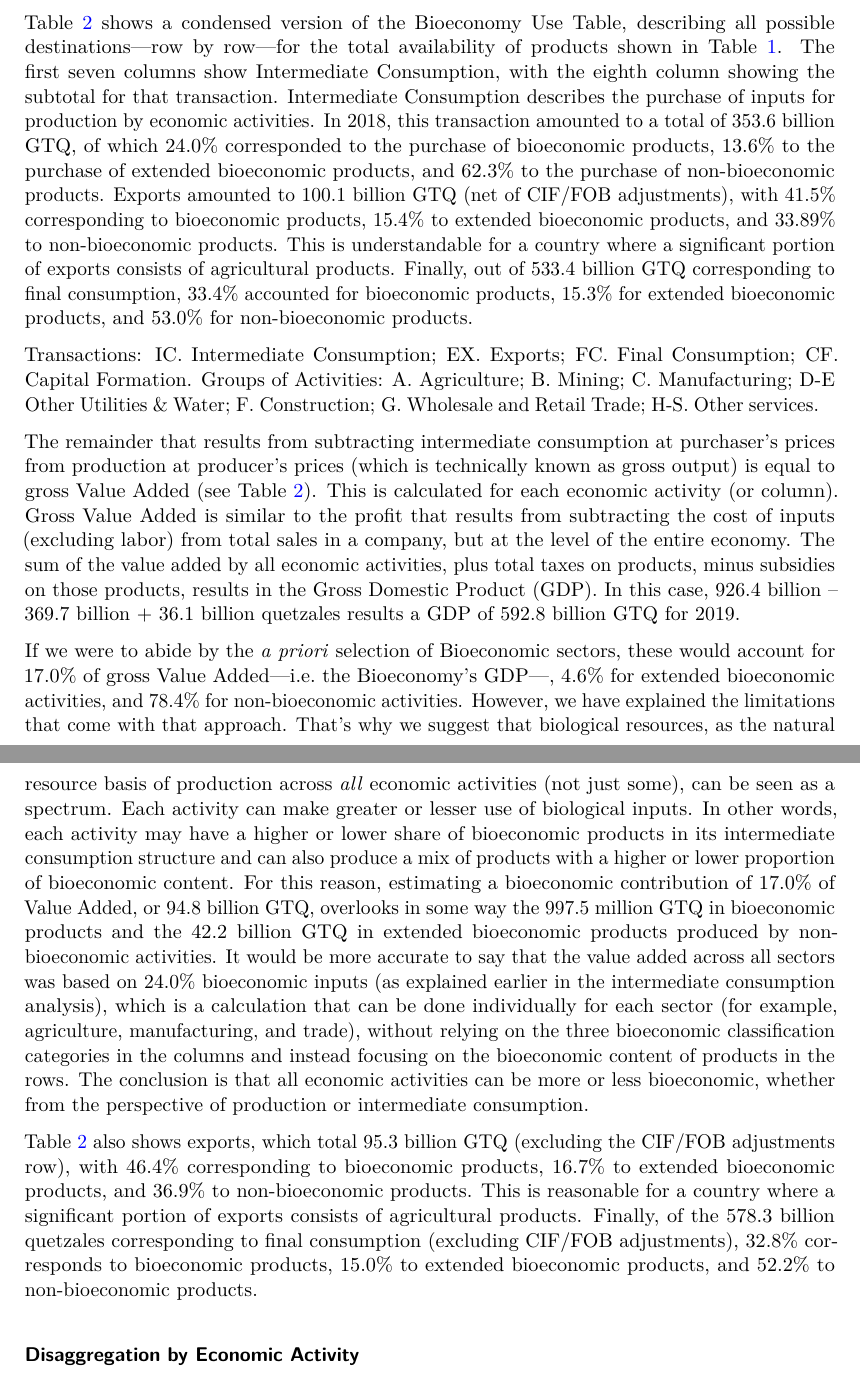
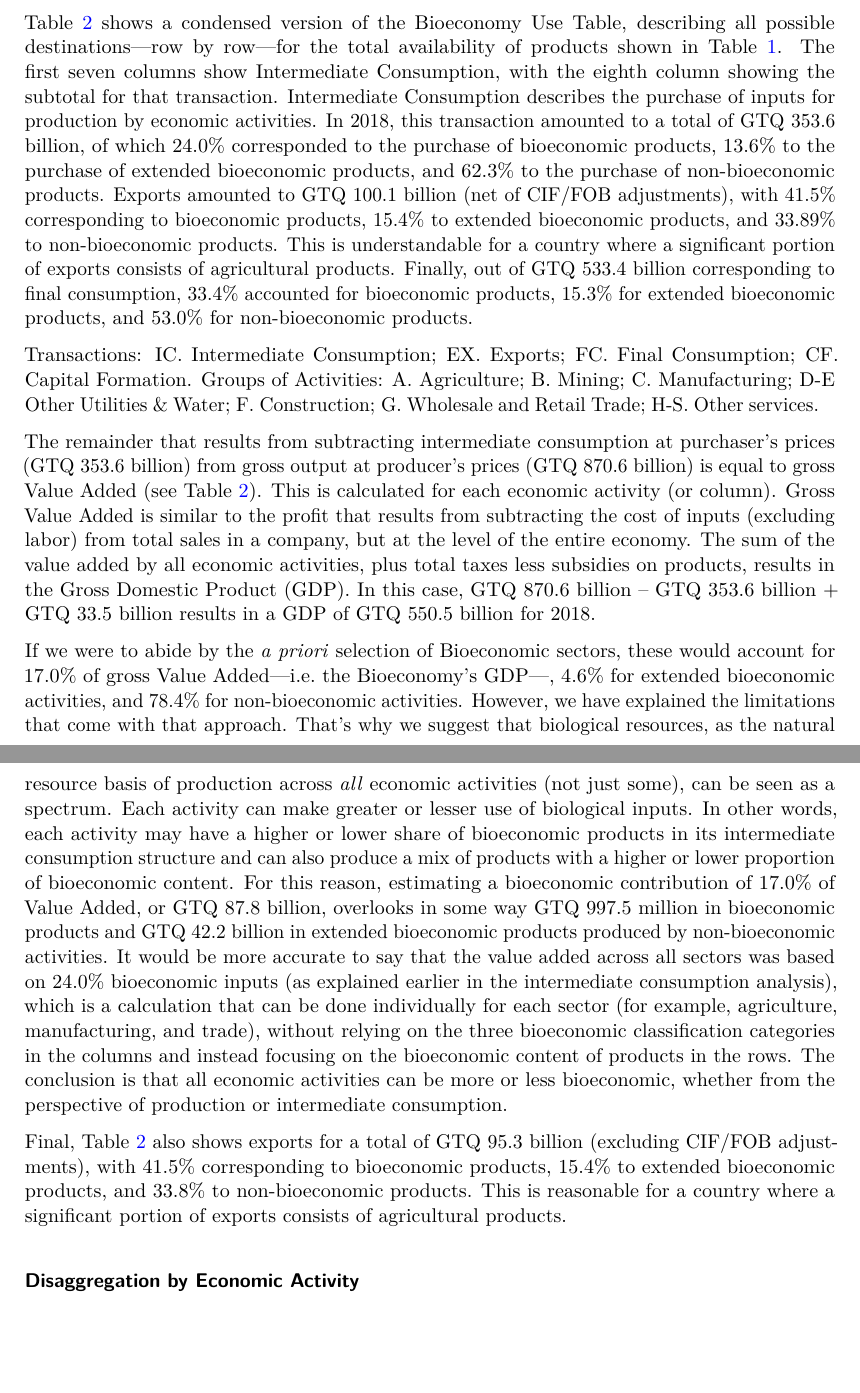
Before and after one commit to renatovargas/bioeconomy-accounting, a LaTeX paper (docs/_tex/index.tex): two parts of pages 8 and 9 of 20, joined at a grey line, cut so that both start at the same text, the shorter picture padded with empty space. Compiled offline with pdfLaTeX.

Commit message:
Fixed GTQ amounts and formatting

```diff
--- a/docs/_tex/index.tex
+++ b/docs/_tex/index.tex
@@ -572,15 +572,15 @@ total availability of products shown in Table~\ref{tbl-gtm18-sup}. The
 first seven columns show Intermediate Consumption, with the eighth
 column showing the subtotal for that transaction. Intermediate
 Consumption describes the purchase of inputs for production by economic
-activities. In 2018, this transaction amounted to a total of 353.6
-billion GTQ, of which 24.0\% corresponded to the purchase of bioeconomic
+activities. In 2018, this transaction amounted to a total of GTQ~353.6
+billion, of which 24.0\% corresponded to the purchase of bioeconomic
 products, 13.6\% to the purchase of extended bioeconomic products, and
 62.3\% to the purchase of non-bioeconomic products. Exports amounted to
-100.1 billion GTQ (net of CIF/FOB adjustments), with 41.5\%
+GTQ~100.1 billion (net of CIF/FOB adjustments), with 41.5\%
 corresponding to bioeconomic products, 15.4\% to extended bioeconomic
 products, and 33.89\% to non-bioeconomic products. This is
 understandable for a country where a significant portion of exports
-consists of agricultural products. Finally, out of 533.4 billion GTQ
+consists of agricultural products. Finally, out of GTQ~533.4 billion
 corresponding to final consumption, 33.4\% accounted for bioeconomic
 products, 15.3\% for extended bioeconomic products, and 53.0\% for
 non-bioeconomic products.
@@ -605,16 +605,16 @@ Agriculture; B. Mining; C. Manufacturing; D-E Other Utilities \& Water;
 F. Construction; G. Wholesale and Retail Trade; H-S. Other services.
 
 The remainder that results from subtracting intermediate consumption at
-purchaser's prices from production at producer's prices (which is
-technically known as gross output) is equal to gross Value Added (see
+purchaser's prices (GTQ~353.6~billion) from gross output at producer's
+prices (GTQ~870.6~billion) is equal to gross Value Added (see
 Table~\ref{tbl-gtm18-use}). This is calculated for each economic
 activity (or column). Gross Value Added is similar to the profit that
 results from subtracting the cost of inputs (excluding labor) from total
 sales in a company, but at the level of the entire economy. The sum of
-the value added by all economic activities, plus total taxes on
-products, minus subsidies on those products, results in the Gross
-Domestic Product (GDP). In this case, 926.4 billion -- 369.7 billion +
-36.1 billion quetzales results a GDP of 592.8 billion GTQ for 2019.
+the value added by all economic activities, plus total taxes less
+subsidies on products, results in the Gross Domestic Product (GDP). In
+this case, GTQ~870.6~billion -- GTQ~353.6~billion + GTQ~33.5~billion
+results in a GDP of GTQ~550.5~billion for 2018.
 
 If we were to abide by the \emph{a priori} selection of Bioeconomic
 sectors, these would account for 17.0\% of gross Value Added---i.e.~the
@@ -628,28 +628,25 @@ inputs. In other words, each activity may have a higher or lower share
 of bioeconomic products in its intermediate consumption structure and
 can also produce a mix of products with a higher or lower proportion of
 bioeconomic content. For this reason, estimating a bioeconomic
-contribution of 17.0\% of Value Added, or 94.8 billion GTQ, overlooks in
-some way the 997.5 million GTQ in bioeconomic products and the 42.2
-billion GTQ in extended bioeconomic products produced by non-bioeconomic
-activities. It would be more accurate to say that the value added across
-all sectors was based on 24.0\% bioeconomic inputs (as explained earlier
-in the intermediate consumption analysis), which is a calculation that
-can be done individually for each sector (for example, agriculture,
+contribution of 17.0\% of Value Added, or GTQ~87.8~billion, overlooks in
+some way GTQ~997.5~million in bioeconomic products and GTQ~42.2~billion
+in extended bioeconomic products produced by non-bioeconomic activities.
+It would be more accurate to say that the value added across all sectors
+was based on 24.0\% bioeconomic inputs (as explained earlier in the
+intermediate consumption analysis), which is a calculation that can be
+done individually for each sector (for example, agriculture,
 manufacturing, and trade), without relying on the three bioeconomic
 classification categories in the columns and instead focusing on the
 bioeconomic content of products in the rows. The conclusion is that all
 economic activities can be more or less bioeconomic, whether from the
 perspective of production or intermediate consumption.
 
-Table~\ref{tbl-gtm18-use} also shows exports, which total 95.3 billion
-GTQ (excluding the CIF/FOB adjustments row), with 46.4\% corresponding
-to bioeconomic products, 16.7\% to extended bioeconomic products, and
-36.9\% to non-bioeconomic products. This is reasonable for a country
-where a significant portion of exports consists of agricultural
-products. Finally, of the 578.3 billion quetzales corresponding to final
-consumption (excluding CIF/FOB adjustments), 32.8\% corresponds to
-bioeconomic products, 15.0\% to extended bioeconomic products, and
-52.2\% to non-bioeconomic products.
+Final, Table~\ref{tbl-gtm18-use} also shows exports for a total of
+GTQ~95.3~billion (excluding CIF/FOB adjustments), with 41.5\%
+corresponding to bioeconomic products, 15.4\% to extended bioeconomic
+products, and 33.8\% to non-bioeconomic products. This is reasonable for
+a country where a significant portion of exports consists of
+agricultural products.
 
 \subsubsection{Disaggregation by Economic
 Activity}\label{disaggregation-by-economic-activity}
```
Also changed, not shown: docs/index.pdf, docs/_tex/index.tex (14 more changed lines), 3 other files.
